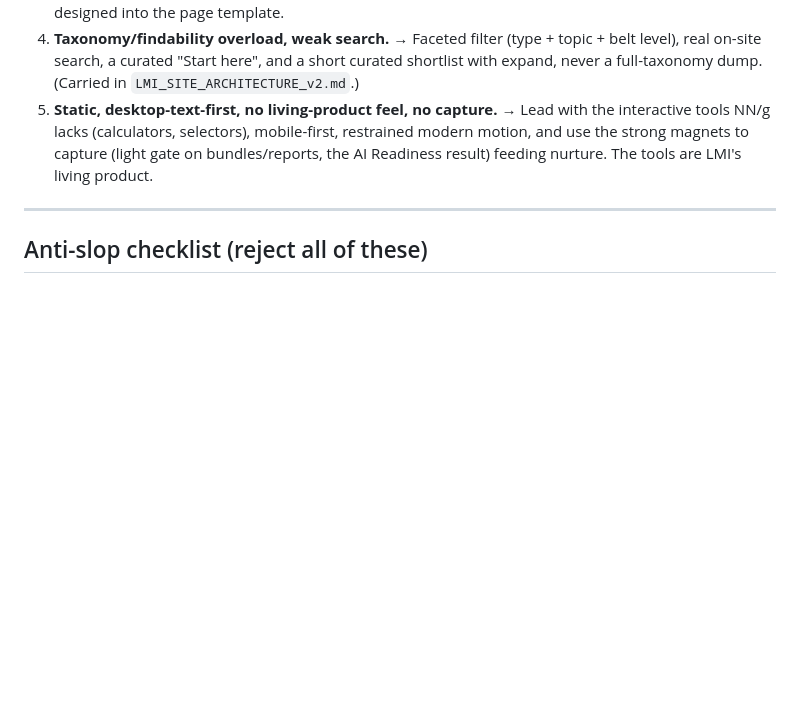
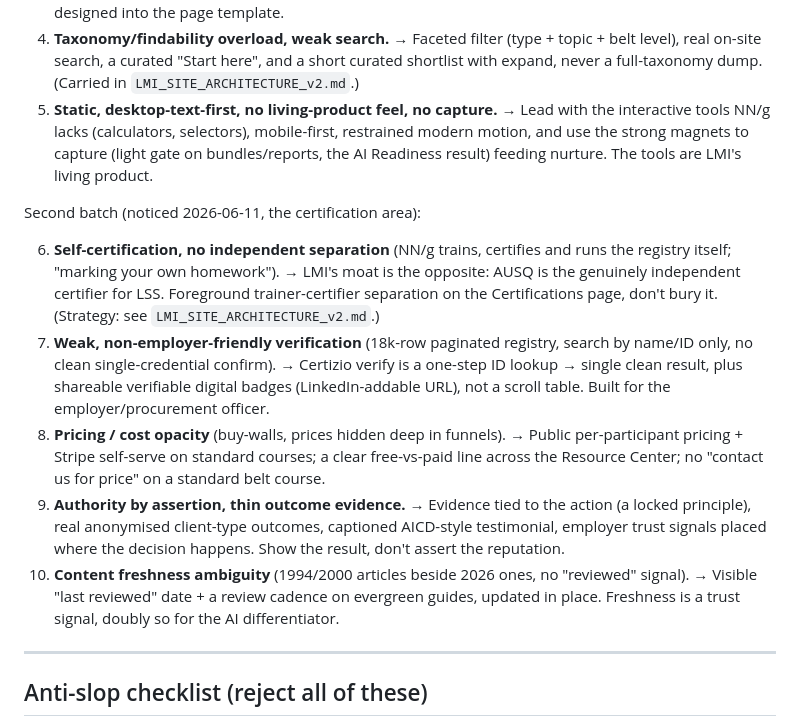
Before and after one commit to withherm/lmi-website, a Markdown page: prototypes/LMI_DESIGN_LEARNINGS_v1.md, the part around the change. Rendered like a GitHub page; blank space fills up the shorter version.

Commit message:
docs: add second batch of NN/g anti-patterns (self-cert, verification, pricing, proof, freshness) (EQT-293)

```diff
--- a/prototypes/LMI_DESIGN_LEARNINGS_v1.md
+++ b/prototypes/LMI_DESIGN_LEARNINGS_v1.md
@@ -194,6 +194,14 @@ NN/g is the structural role model, but its execution has five faults LMI must no
 4. **Taxonomy/findability overload, weak search.** → Faceted filter (type + topic + belt level), real on-site search, a curated "Start here", and a short curated shortlist with expand, never a full-taxonomy dump. (Carried in `LMI_SITE_ARCHITECTURE_v2.md`.)
 5. **Static, desktop-text-first, no living-product feel, no capture.** → Lead with the interactive tools NN/g lacks (calculators, selectors), mobile-first, restrained modern motion, and use the strong magnets to capture (light gate on bundles/reports, the AI Readiness result) feeding nurture. The tools are LMI's living product.
 
+Second batch (noticed 2026-06-11, the certification area):
+
+6. **Self-certification, no independent separation** (NN/g trains, certifies and runs the registry itself; "marking your own homework"). → LMI's moat is the opposite: AUSQ is the genuinely independent certifier for LSS. Foreground trainer-certifier separation on the Certifications page, don't bury it. (Strategy: see `LMI_SITE_ARCHITECTURE_v2.md`.)
+7. **Weak, non-employer-friendly verification** (18k-row paginated registry, search by name/ID only, no clean single-credential confirm). → Certizio verify is a one-step ID lookup → single clean result, plus shareable verifiable digital badges (LinkedIn-addable URL), not a scroll table. Built for the employer/procurement officer.
+8. **Pricing / cost opacity** (buy-walls, prices hidden deep in funnels). → Public per-participant pricing + Stripe self-serve on standard courses; a clear free-vs-paid line across the Resource Center; no "contact us for price" on a standard belt course.
+9. **Authority by assertion, thin outcome evidence.** → Evidence tied to the action (a locked principle), real anonymised client-type outcomes, captioned AICD-style testimonial, employer trust signals placed where the decision happens. Show the result, don't assert the reputation.
+10. **Content freshness ambiguity** (1994/2000 articles beside 2026 ones, no "reviewed" signal). → Visible "last reviewed" date + a review cadence on evergreen guides, updated in place. Freshness is a trust signal, doubly so for the AI differentiator.
+
 ---
 
 ## Anti-slop checklist (reject all of these)
```
